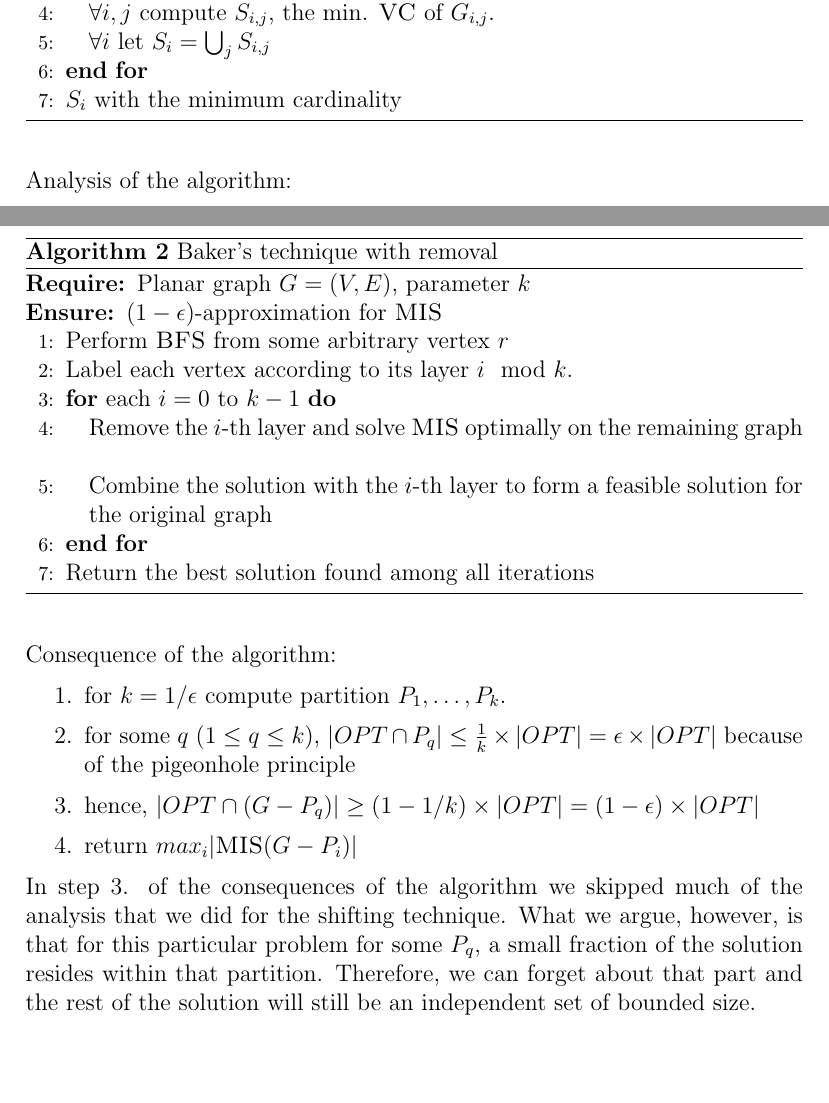
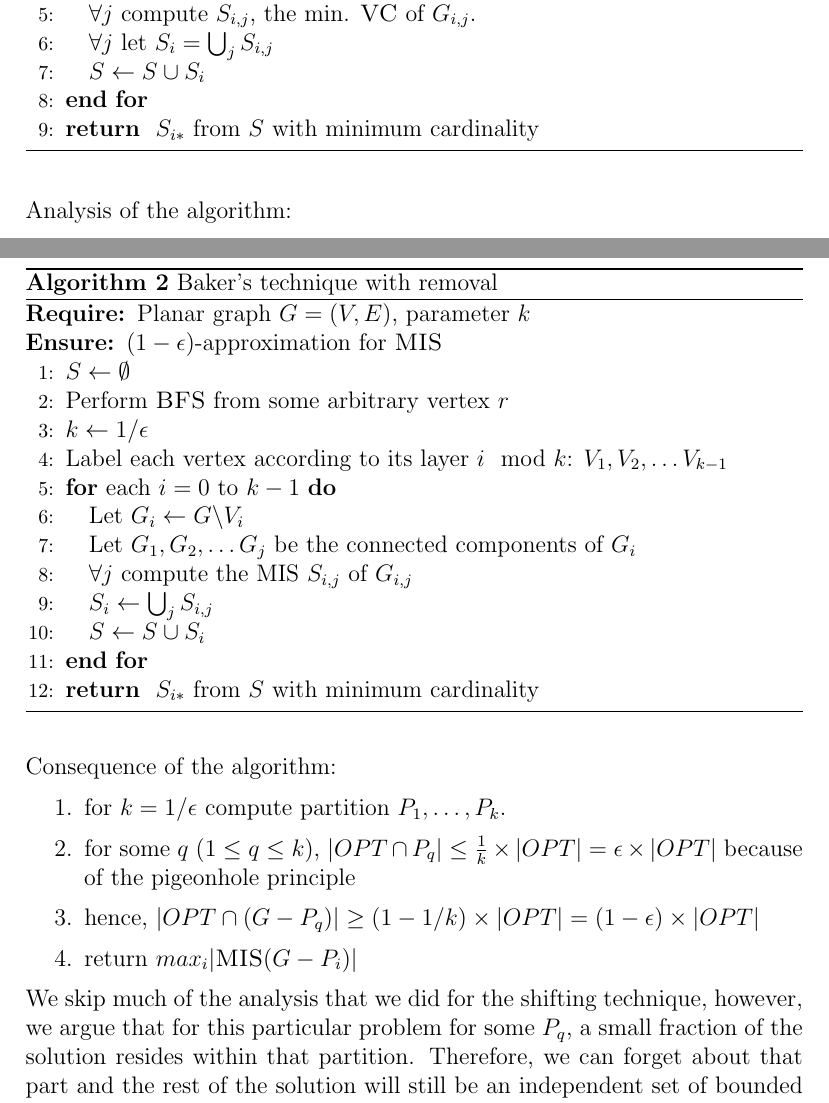
Before and after one commit to Martin-Sokolov-Sokolov/thesis-latex, a LaTeX document (main.tex, which reads sections/preliminaries.tex): two parts of pages 9 and 10 of 17 before the commit and two parts of pages 9 and 10 of 18 after it, joined at a grey line, cut so that both start at the same text, the shorter picture padded with empty space. Compiled offline with pdfLaTeX.

Commit message:
change baker removal technique

```diff
--- a/sections/preliminaries.tex
+++ b/sections/preliminaries.tex
@@ -217,10 +218,11 @@ for \textsc{Dominating Set} between slices, which is two levels.
 
     \FOR{each $i = 0$ to $k-1$}
         \STATE Let $G_{i, j}$ be the subgraph induced on vertices at levels $j \times k + i$ through $(j+1) \times k + i$ for $0 \leq i < k$.
-        \STATE $\forall i, j \text{ compute }  S_{i, j}$, the min. \textsc{VC} of $G_{i, j}$.
-        \STATE $\forall i \text{ let } S_i = \bigcup_{j} S_{i, j}$
+        \STATE $\forall j \text{ compute }  S_{i, j}$, the min. \textsc{VC} of $G_{i, j}$.
+        \STATE $\forall j \text{ let } S_i = \bigcup_{j} S_{i, j}$
+        \STATE $S \leftarrow S \cup S_i$
     \ENDFOR
-    \STATE $S_i$ with the minimum cardinality
+    \RETURN $S_{i*}$ from $S$ with minimum cardinality
     \end{algorithmic}
 \end{algorithm}
 
@@ -252,13 +254,18 @@ Therefore, we can make the following argument:
     \begin{algorithmic}[1]
     \REQUIRE Planar graph $G = (V, E)$, parameter $k$
     \ENSURE $(1 - \epsilon)$-approximation for \textsc{MIS}
+    \STATE $S \leftarrow \emptyset$
     \STATE Perform \textsc{BFS} from some arbitrary vertex $r$
-    \STATE Label each vertex according to its layer $i \mod k$.
+    \STATE $k \leftarrow 1/\epsilon$
+    \STATE Label each vertex according to its layer $i \mod k$: ${V_1, V_2, \dots V_{k-1}}$
     \FOR{each $i = 0$ to $k-1$}
-        \STATE Remove the $i$-th layer and solve \textsc{MIS} optimally on the remaining graph
-        \STATE Combine the solution with the $i$-th layer to form a feasible solution for the original graph
+        \STATE Let $G_{i} \leftarrow G \backslash V_i$
+        \STATE Let $G_1, G_2, \dots G_j$ be the connected components of $G_i$
+        \STATE $\forall j$ compute the MIS $S_{i, j}$ of $G_{i, j}$
+        \STATE $S_i \leftarrow \bigcup_{j} S_{i, j}$
+        \STATE $S \leftarrow S \cup S_i$
     \ENDFOR
-    \STATE Return the best solution found among all iterations
+    \RETURN $S_{i*}$ from $S$ with minimum cardinality
     \end{algorithmic}
 \end{algorithm}
 
@@ -272,9 +279,9 @@ Therefore, we can make the following argument:
     \item return $max_i{|\text{\textsc{MIS}}(G - P_i)|}$
 \end{enumerate}
 
-\noindent In step 3. of the consequences of the algorithm we skipped much of the analysis that we did for the shifting technique.
-What we argue, however, is that for this particular problem for some $P_q$, a small fraction of the solution resides within that partition.
-Therefore, we can forget about that part and the rest of the solution will still be an independent set of bounded size.
+\noindent We skip much of the analysis that we did for the shifting technique, however, we argue that for this particular problem for some $P_q$,
+a small fraction of the solution resides within that partition. Therefore, we can forget about that part and the rest of the solution will still
+be an independent set of bounded size.
 
 \noindent The first approach is more general and powerful for constructing algorithms, but it doesn't apply well to the \textsc{Dominating Set} problem.
 The key issue is that the removal technique relies on intersecting an optimal solution with a subgraph, expecting it to remain valid for the
```
Also changed, not shown: main.pdf, sections/preliminaries.tex (1 more changed lines), 1 other file.
